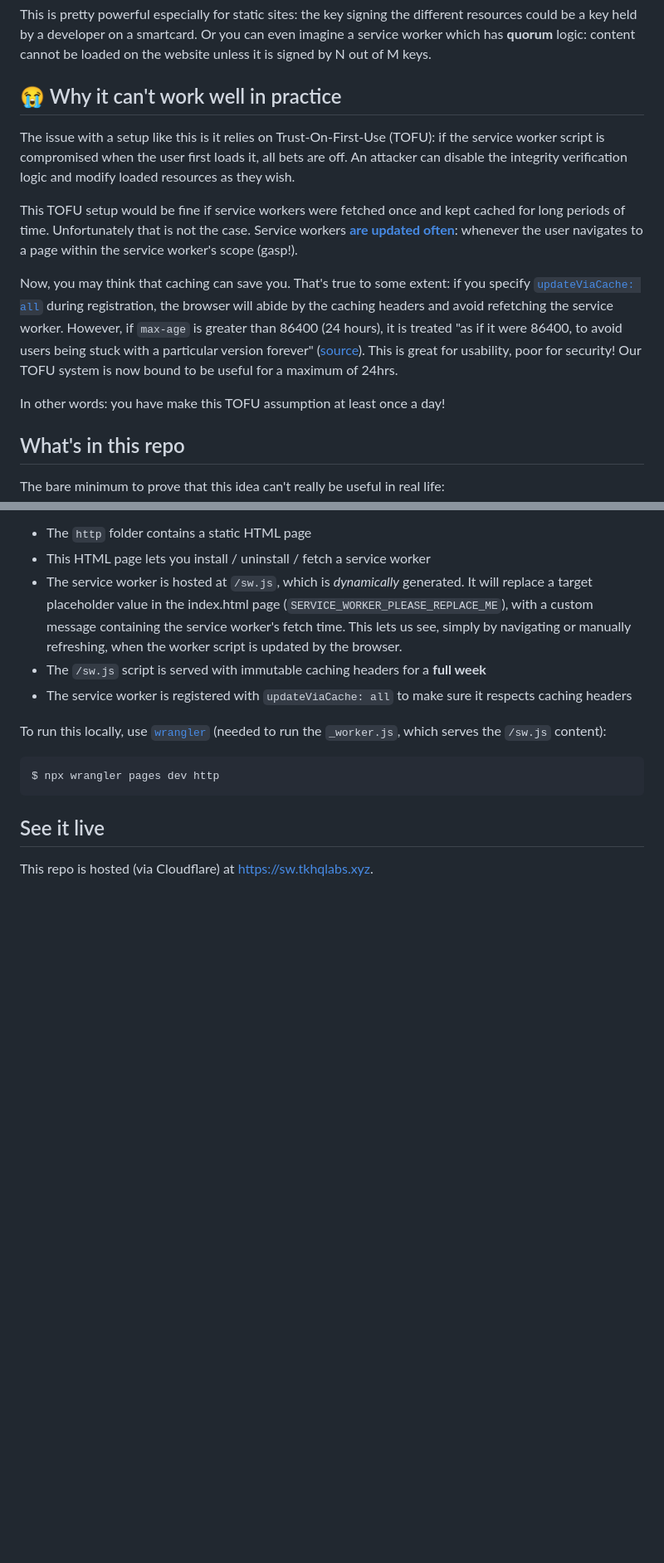
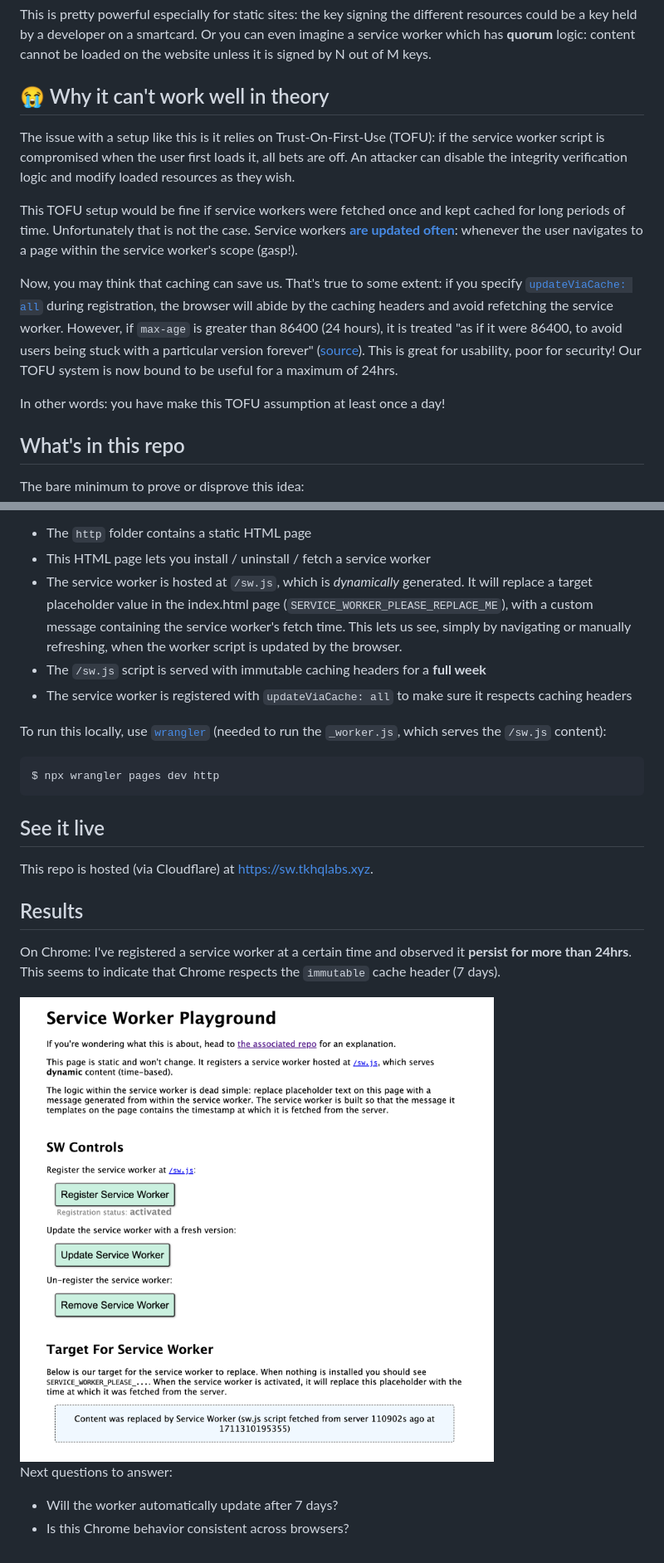
Before and after one commit to r-n-o/sw, a Markdown page: README.md, 2 parts joined by grey strips. Shown: that part at 83% size. Rendered like a GitHub page; pictures changed too: img/worker_persisting_past_24hrs.png (added); blank space fills up the shorter version.

Commit message:
Update README with proof of persistence past 24hrs

```diff
--- a/README.md
+++ b/README.md
@@ -8,19 +8,19 @@ The TL;DR of the idea is to register a service worker on the website and use it
 
 This is pretty powerful especially for static sites: the key signing the different resources could be a key held by a developer on a smartcard. Or you can even imagine a service worker which has **quorum** logic: content cannot be loaded on the website unless it is signed by N out of M keys.
 
-## 😭 Why it can't work well in practice
+## 😭 Why it can't work well in theory
 
 The issue with a setup like this is it relies on Trust-On-First-Use (TOFU): if the service worker script is compromised when the user first loads it, all bets are off. An attacker can disable the integrity verification logic and modify loaded resources as they wish.
 
 This TOFU setup would be fine if service workers were fetched once and kept cached for long periods of time. Unfortunately that is not the case. Service workers [**are updated often**](https://developer.chrome.com/docs/workbox/service-worker-lifecycle#when_updates_happen): whenever the user navigates to a page within the service worker's scope (gasp!).
 
-Now, you may think that caching can save you. That's true to some extent: if you specify [`updateViaCache: all`](https://developer.chrome.com/blog/fresher-sw#updateviacache) during registration, the browser will abide by the caching headers and avoid refetching the service worker. However, if `max-age` is greater than 86400 (24 hours), it is treated "as if it were 86400, to avoid users being stuck with a particular version forever" ([source](https://developer.chrome.com/blog/fresher-sw#whats_changing)). This is great for usability, poor for security! Our TOFU system is now bound to be useful for a maximum of 24hrs.
+Now, you may think that caching can save us. That's true to some extent: if you specify [`updateViaCache: all`](https://developer.chrome.com/blog/fresher-sw#updateviacache) during registration, the browser will abide by the caching headers and avoid refetching the service worker. However, if `max-age` is greater than 86400 (24 hours), it is treated "as if it were 86400, to avoid users being stuck with a particular version forever" ([source](https://developer.chrome.com/blog/fresher-sw#whats_changing)). This is great for usability, poor for security! Our TOFU system is now bound to be useful for a maximum of 24hrs.
 
 In other words: you have make this TOFU assumption at least once a day!
 
 ## What's in this repo
 
-The bare minimum to prove that this idea can't really be useful in real life:
+The bare minimum to prove or disprove this idea:
 
 * The `http` folder contains a static HTML page
 * This HTML page lets you install / uninstall / fetch a service worker
@@ -36,3 +36,14 @@ $ npx wrangler pages dev http
 ## See it live
 
 This repo is hosted (via Cloudflare) at https://sw.tkhqlabs.xyz.
+
+## Results
+
+On Chrome: I've registered a service worker at a certain time and observed it **persist for more than 24hrs**. This seems to indicate that Chrome respects the `immutable` cache header (7 days).
+
+<img src="./img/worker_persisting_past_24hrs.png" width="800">
+
+Next questions to answer:
+
+* Will the worker automatically update after 7 days?
+* Is this Chrome behavior consistent across browsers?
```
